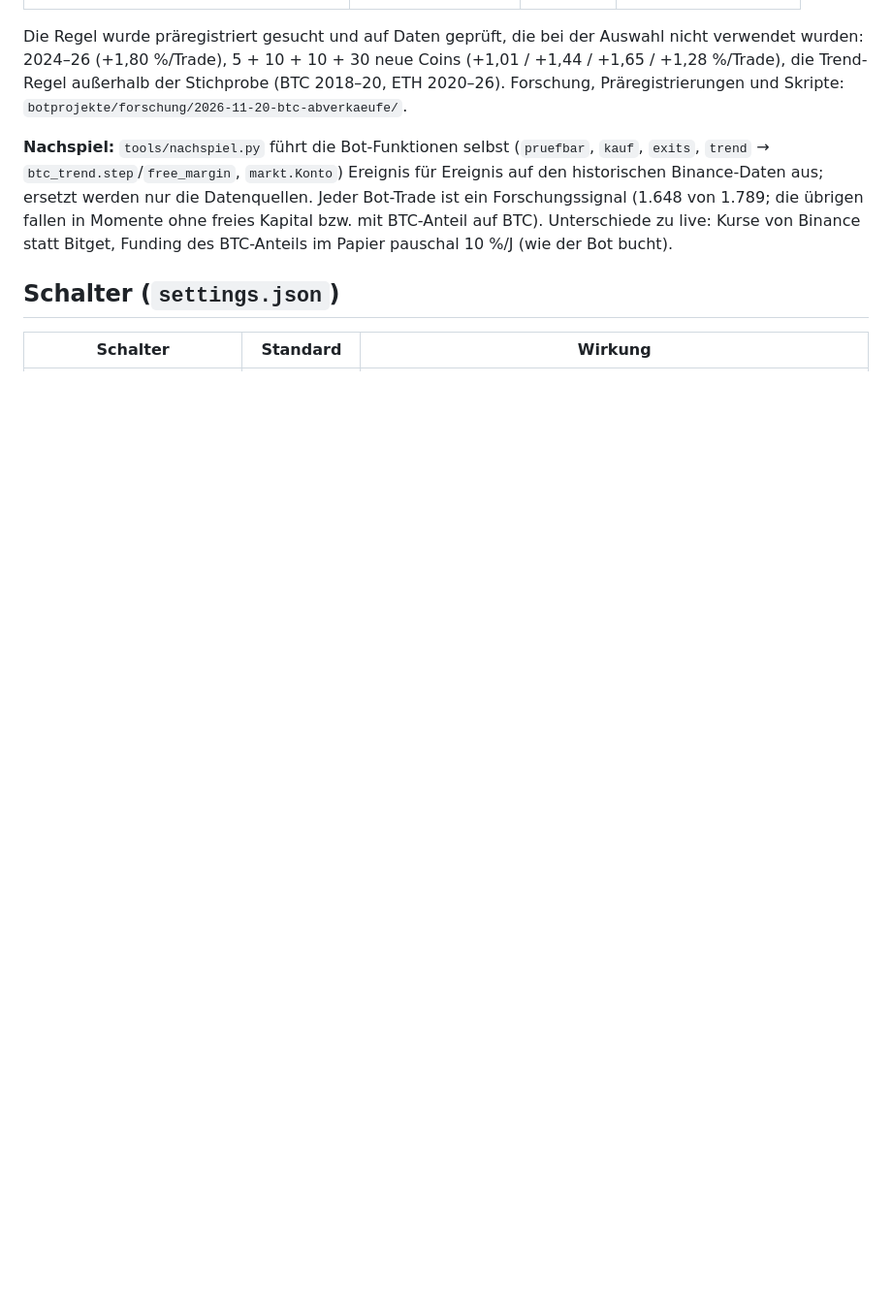
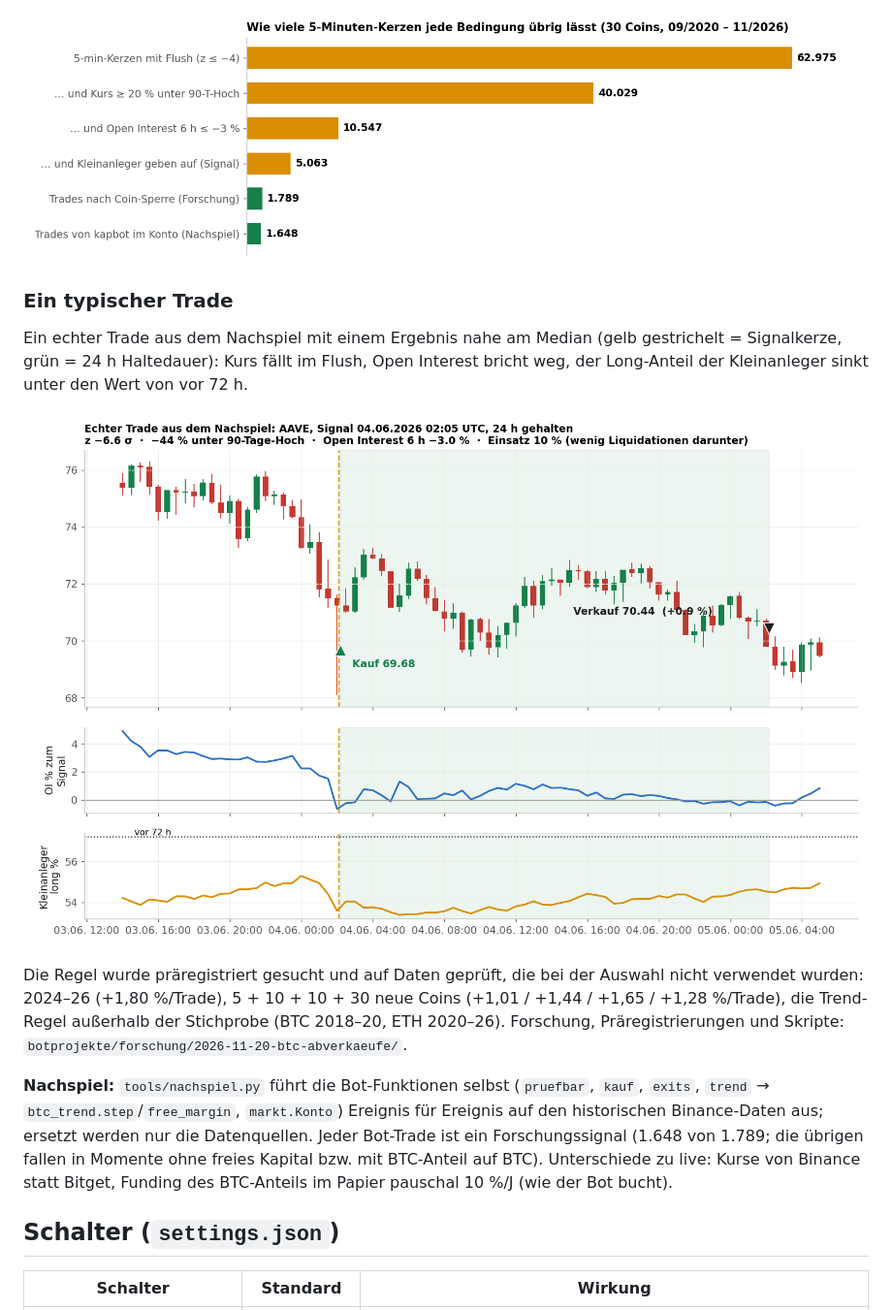
Before and after one commit to Youra82/kapbot, a Markdown page: README.md, the part around one of its changes. Shown at 97% size. GitHub-like rendering; pictures changed too: docs/images/beispiel_trade.png (added), docs/images/trichter.png (added); blank space fills up the shorter version.

```diff
--- a/README.md
+++ b/README.md
@@ -22,3 +37,11 @@ Eigener Bot, unabhängig vom evobot. Zwei Bausteine aus **einer Kasse** auf Bitg
+![Trichter: Flush → Abwärtstrend → Open Interest → Kleinanleger → Trades](docs/images/trichter.png)
+
+### Ein typischer Trade
+
+Ein echter Trade aus dem Nachspiel mit einem Ergebnis nahe am Median (gelb gestrichelt = Signalkerze, grün = 24 h Haltedauer):
+Kurs fällt im Flush, Open Interest bricht weg, der Long-Anteil der Kleinanleger sinkt unter den Wert von vor 72 h.
+
+![AAVE 04.06.2026: Kursverlauf mit Kauf und Verkauf, Open Interest und Long-Anteil der Kleinanleger](docs/images/beispiel_trade.png)
 
 Die Regel wurde präregistriert gesucht und auf Daten geprüft, die bei der Auswahl nicht verwendet wurden: 2024–26 (+1,80 %/Trade),
 5 + 10 + 10 + 30 neue Coins (+1,01 / +1,44 / +1,65 / +1,28 %/Trade), die Trend-Regel außerhalb der Stichprobe (BTC 2018–20, ETH 2020–26).
```
Also changed, not shown: other parts of README.md (+18 -2 lines), docs/images/ablauf.png (added), docs/images/jahre_monate.png (added), docs/images/konto.png (added), 2 other files.
